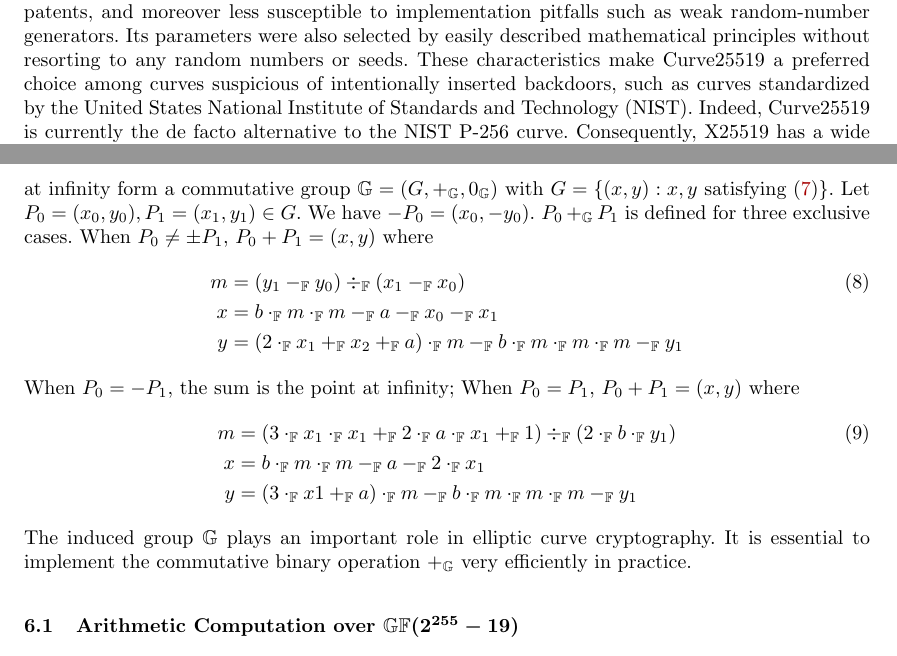
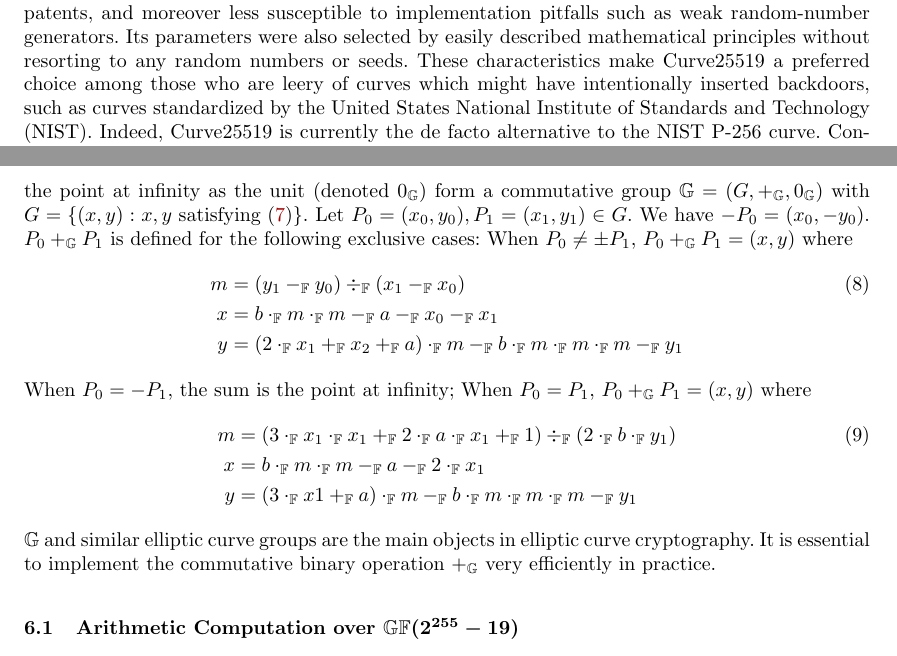
Before and after one commit to fmlab-iis/certified-constructs, a LaTeX paper (paper/certified_vcg.tex, which reads paper/evaluation.tex, paper/introduction.tex): two parts of pages 1 and 13 of 15, joined at a grey line, cut so that both start at the same text. Compiled offline with pdfLaTeX.

Commit message:
small changes

```diff
--- a/paper/evaluation.tex
+++ b/paper/evaluation.tex
@@ -19,11 +19,11 @@ element of $\bbfGF(\varrho)$ can be represented by a 255-bit number,
 any pair $(x, y)$ satisfying (\ref{eq:curve25519}) (called a
 \emph{point} on the curve) can be represented by a pair of 255-bit
 numbers. It can be shown that points on Curve25519 with the point at
-infinity form a commutative group $\bbfG = (G, \Gplus, \Gzero)$
+infinity as the unit (denoted $\Gzero$) form a commutative group $\bbfG = (G, \Gplus, \Gzero)$
 with $G = \{ (x, y) : x, y \textmd{ satisfying } (\ref{eq:curve25519})
 \}$. Let $P_0 = (x_0, y_0), P_1 = (x_1, y_1) \in G$. We have $-P_0 =
-(x_0, -y_0)$. $P_0 \Gplus P_1$ is defined for three exclusive
-cases. When $P_0 \neq \pm P_1$, $P_0 + P_1 = (x, y)$ where
+(x_0, -y_0)$. $P_0 \Gplus P_1$ is defined for the following exclusive
+cases: When $P_0 \neq \pm P_1$, $P_0 \Gplus P_1 = (x, y)$ where
 \begin{eqnarray}
   m & = & (y_1 \Fminus y_0) \Fdiv (x_1 \Fminus x_0)\\\nonumber
   x & = & b \Ftimes m \Ftimes m \Fminus a \Fminus x_0 \Fminus x_1\\ \nonumber
@@ -34,7 +34,7 @@ cases. When $P_0 \neq \pm P_1$, $P_0 + P_1 = (x, y)$ where
   \label{eq:curve25519-group}
 \end{eqnarray}
 When $P_0=-P_1$, the sum is the point at infinity; When $P_0= P_1$,
-$P_0 + P_1 = (x, y)$ where
+$P_0 \Gplus P_1 = (x, y)$ where
 \begin{eqnarray}
   \label{eq:curve25519-dbl}
   m &=& (3  \Ftimes x_1 \Ftimes x_1 \Fplus 2\Ftimes a\Ftimes x_1\Fplus 1)
@@ -43,8 +43,8 @@ $P_0 + P_1 = (x, y)$ where
    y &=& (3 \Ftimes x1\Fplus a) \Ftimes m \Fminus b \Ftimes m \Ftimes m \Ftimes m\Fminus y_1
 \end{eqnarray}
 %
-The induced group $\bbfG$
-plays an important role in elliptic curve cryptography. It is
+$\bbfG$ and similar elliptic curve groups
+are the main objects in elliptic curve cryptography. It is
 essential to implement the commutative binary operation $\Gplus$ very
 efficiently in practice.
 
--- a/paper/introduction.tex
+++ b/paper/introduction.tex
@@ -28,7 +28,8 @@ less susceptible to implementation pitfalls such as weak
 random-number generators. Its parameters were also selected by
 easily described mathematical principles without resorting to any
 random numbers or seeds. These characteristics make Curve25519 a
-preferred choice among curves suspicious of intentionally inserted
+preferred choice among those who are leery of curves which might have
+intentionally inserted
 backdoors, such as curves standardized by the United States National
 Institute of Standards and Technology (NIST).
 Indeed, Curve25519 is currently the
```
Also changed, not shown: paper/ladder-step.tex (+10 -10 lines).
